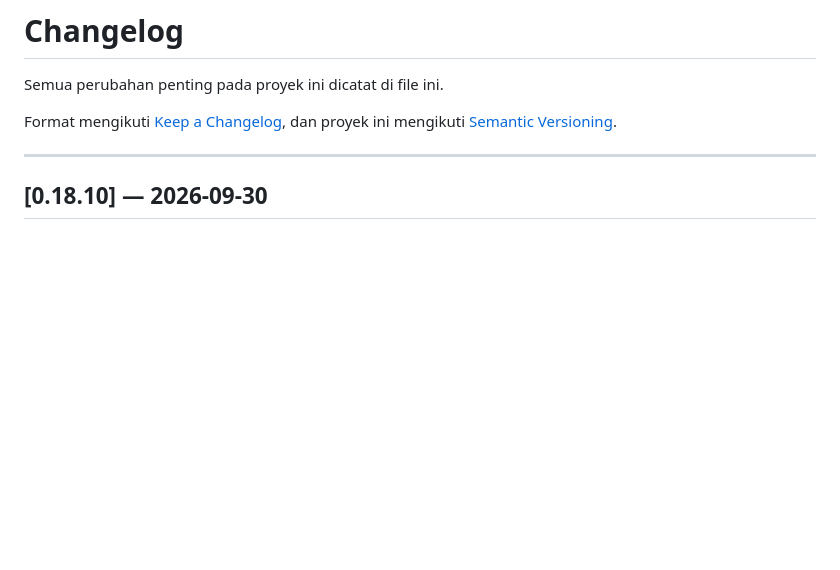
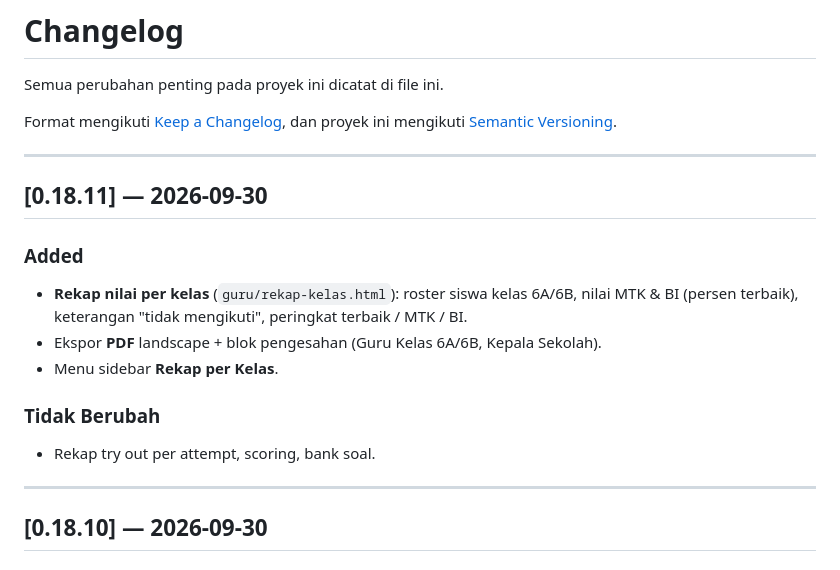
Before and after one commit to nitoe/tka2026, a Markdown page: CHANGELOG.md, the part around the change. Rendered like a GitHub page; blank space fills up the shorter version.

```diff
--- a/CHANGELOG.md
+++ b/CHANGELOG.md
@@ -3,6 +3,18 @@
 Semua perubahan penting pada proyek ini dicatat di file ini.
 
 Format mengikuti [Keep a Changelog](https://keepachangelog.com/id/1.0.0/), dan proyek ini mengikuti [Semantic Versioning](https://semver.org/lang/id/).
+
+---
+
+## [0.18.11] — 2026-09-30
+
+### Added
+- **Rekap nilai per kelas** (`guru/rekap-kelas.html`): roster siswa kelas 6A/6B, nilai MTK & BI (persen terbaik), keterangan "tidak mengikuti", peringkat terbaik / MTK / BI.
+- Ekspor **PDF** landscape + blok pengesahan (Guru Kelas 6A/6B, Kepala Sekolah).
+- Menu sidebar **Rekap per Kelas**.
+
+### Tidak Berubah
+- Rekap try out per attempt, scoring, bank soal.
 
 ---
 
```
